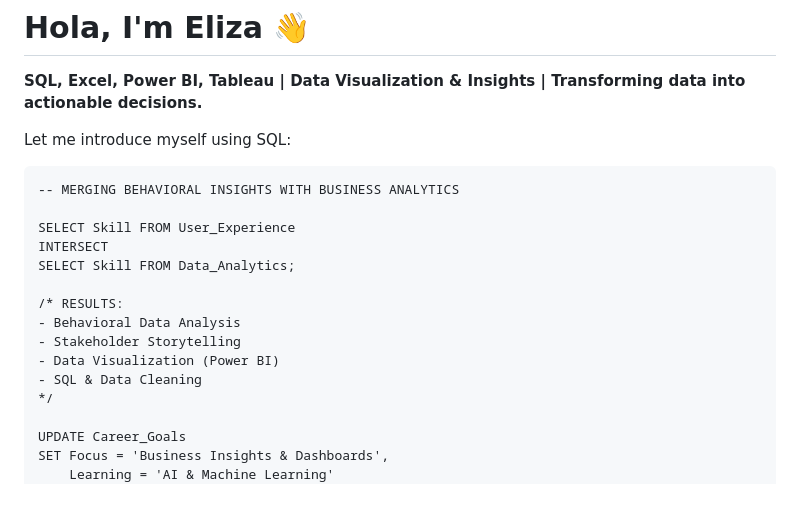
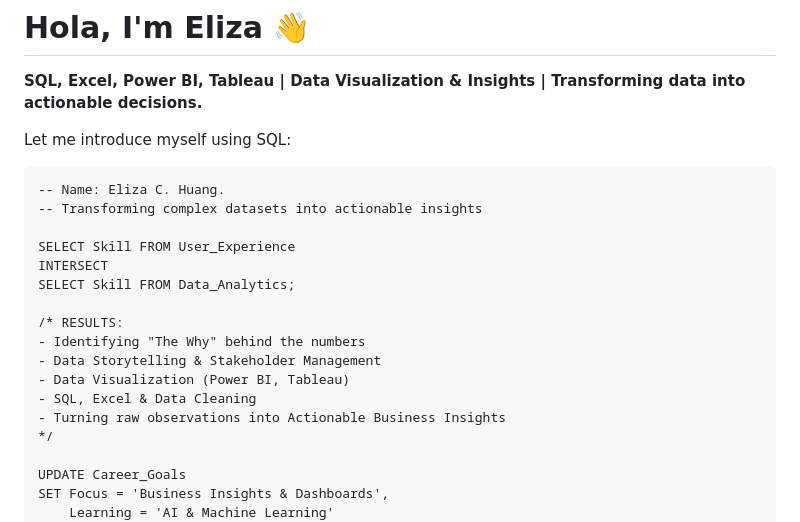
Before and after one commit to elizachuang/elizachuang, a Markdown page: README.md, the part around the change. Drawn GitHub-style; blank space fills up the shorter version.

````diff
--- a/README.md
+++ b/README.md
@@ -5,17 +5,19 @@
 Let me introduce myself using SQL:
 
 ```
--- MERGING BEHAVIORAL INSIGHTS WITH BUSINESS ANALYTICS
+-- Name: Eliza C. Huang.
+-- Transforming complex datasets into actionable insights
 
 SELECT Skill FROM User_Experience
 INTERSECT
 SELECT Skill FROM Data_Analytics;
 
 /* RESULTS:
-- Behavioral Data Analysis
-- Stakeholder Storytelling
-- Data Visualization (Power BI)
-- SQL & Data Cleaning
+- Identifying "The Why" behind the numbers
+- Data Storytelling & Stakeholder Management
+- Data Visualization (Power BI, Tableau)
+- SQL, Excel & Data Cleaning
+- Turning raw observations into Actionable Business Insights
 */
 
 UPDATE Career_Goals
````
